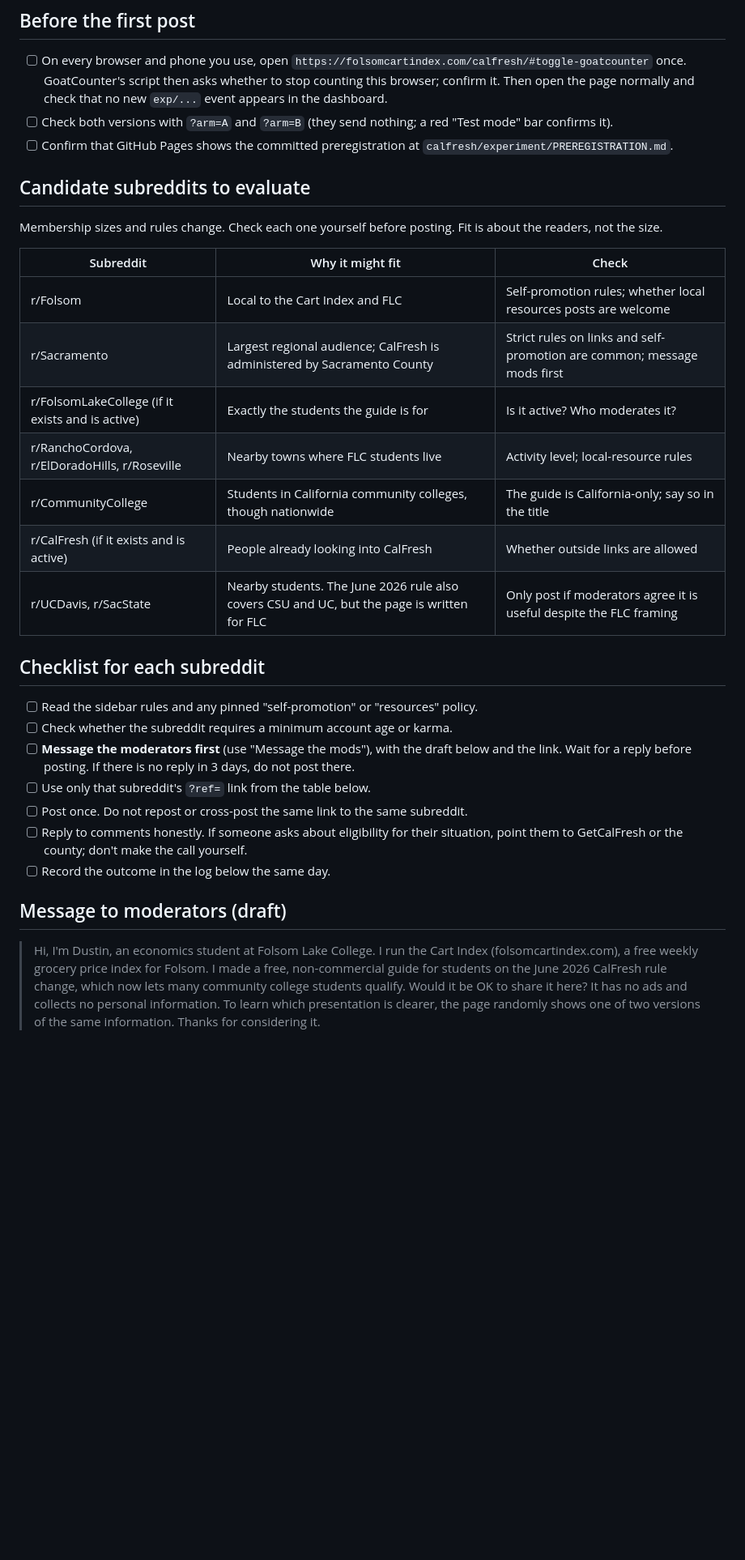
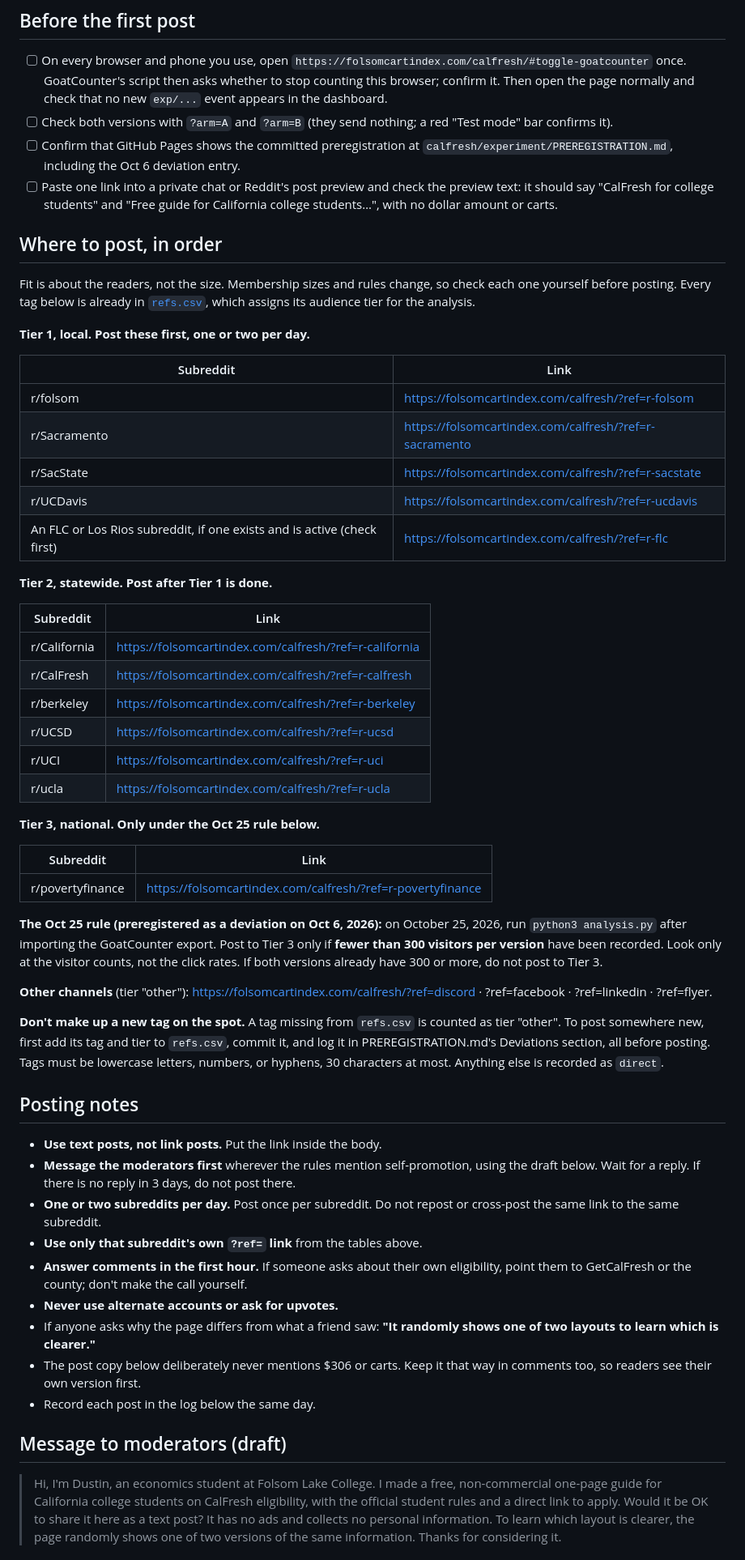
Before and after one commit to DustinRWagner/cart-index, a Markdown page: calfresh/experiment/LAUNCH.md, the part around one of its changes. Shown at 81% size. Rendered like a GitHub page; blank space fills up the shorter version.

Commit message:
CalFresh launch kit: tiered subreddit plan and new post copy
Replaces the candidate list and drafts with Tier 1 (local), Tier 2
(statewide), and Tier 3 (national, only under the Oct 25 rule), one
ref-tagged link per subreddit matching refs.csv. New titles and body
never mention $306 or carts. Adds posting notes (text posts, message
mods first, one or two per day, answer in the first hour, no alt
accounts or vote requests) and a preview check before the first post.

Co-Authored-By: Claude Opus 5.5 <noreply@anthropic.com>
Claude-Session: https://claude.ai/code/session_016YPB1LDxKMkqvAYAJQGYXm

```diff
--- a/calfresh/experiment/LAUNCH.md
+++ b/calfresh/experiment/LAUNCH.md
@@ -6,33 +6,59 @@ You post everything yourself. Nothing here is automated. Post no earlier than **
 
 - [ ] On every browser and phone you use, open `https://folsomcartindex.com/calfresh/#toggle-goatcounter` once. GoatCounter's script then asks whether to stop counting this browser; confirm it. Then open the page normally and check that no new `exp/...` event appears in the dashboard.
 - [ ] Check both versions with `?arm=A` and `?arm=B` (they send nothing; a red "Test mode" bar confirms it).
-- [ ] Confirm that GitHub Pages shows the committed preregistration at `calfresh/experiment/PREREGISTRATION.md`.
+- [ ] Confirm that GitHub Pages shows the committed preregistration at `calfresh/experiment/PREREGISTRATION.md`, including the Oct 6 deviation entry.
+- [ ] Paste one link into a private chat or Reddit's post preview and check the preview text: it should say "CalFresh for college students" and "Free guide for California college students…", with no dollar amount or carts.
 
-## Candidate subreddits to evaluate
+## Where to post, in order
 
-Membership sizes and rules change. Check each one yourself before posting. Fit is about the readers, not the size.
+Fit is about the readers, not the size. Membership sizes and rules change, so check each one yourself before posting. Every tag below is already in [`refs.csv`](refs.csv), which assigns its audience tier for the analysis.
 
-| Subreddit | Why it might fit | Check |
-|---|---|---|
-| r/Folsom | Local to the Cart Index and FLC | Self-promotion rules; whether local resources posts are welcome |
-| r/Sacramento | Largest regional audience; CalFresh is administered by Sacramento County | Strict rules on links and self-promotion are common; message mods first |
-| r/FolsomLakeCollege (if it exists and is active) | Exactly the students the guide is for | Is it active? Who moderates it? |
-| r/RanchoCordova, r/ElDoradoHills, r/Roseville | Nearby towns where FLC students live | Activity level; local-resource rules |
-| r/CommunityCollege | Students in California community colleges, though nationwide | The guide is California-only; say so in the title |
-| r/CalFresh (if it exists and is active) | People already looking into CalFresh | Whether outside links are allowed |
-| r/UCDavis, r/SacState | Nearby students. The June 2026 rule also covers CSU and UC, but the page is written for FLC | Only post if moderators agree it is useful despite the FLC framing |
+**Tier 1, local. Post these first, one or two per day.**
 
-## Checklist for each subreddit
+| Subreddit | Link |
+|---|---|
+| r/folsom | https://folsomcartindex.com/calfresh/?ref=r-folsom |
+| r/Sacramento | https://folsomcartindex.com/calfresh/?ref=r-sacramento |
+| r/SacState | https://folsomcartindex.com/calfresh/?ref=r-sacstate |
+| r/UCDavis | https://folsomcartindex.com/calfresh/?ref=r-ucdavis |
+| An FLC or Los Rios subreddit, if one exists and is active (check first) | https://folsomcartindex.com/calfresh/?ref=r-flc |
 
-- [ ] Read the sidebar rules and any pinned "self-promotion" or "resources" policy.
-- [ ] Check whether the subreddit requires a minimum account age or karma.
-- [ ] **Message the moderators first** (use "Message the mods"), with the draft below and the link. Wait for a reply before posting. If there is no reply in 3 days, do not post there.
-- [ ] Use only that subreddit's `?ref=` link from the table below.
-- [ ] Post once. Do not repost or cross-post the same link to the same subreddit.
-- [ ] Reply to comments honestly. If someone asks about eligibility for their situation, point them to GetCalFresh or the county; don't make the call yourself.
-- [ ] Record the outcome in the log below the same day.
+**Tier 2, statewide. Post after Tier 1 is done.**
+
+| Subreddit | Link |
+|---|---|
+| r/California | https://folsomcartindex.com/calfresh/?ref=r-california |
+| r/CalFresh | https://folsomcartindex.com/calfresh/?ref=r-calfresh |
+| r/berkeley | https://folsomcartindex.com/calfresh/?ref=r-berkeley |
+| r/UCSD | https://folsomcartindex.com/calfresh/?ref=r-ucsd |
+| r/UCI | https://folsomcartindex.com/calfresh/?ref=r-uci |
+| r/ucla | https://folsomcartindex.com/calfresh/?ref=r-ucla |
+
+**Tier 3, national. Only under the Oct 25 rule below.**
+
+| Subreddit | Link |
+|---|---|
+| r/povertyfinance | https://folsomcartindex.com/calfresh/?ref=r-povertyfinance |
+
+**The Oct 25 rule (preregistered as a deviation on Oct 6, 2026):** on October 25, 2026, run `python3 analysis.py` after importing the GoatCounter export. Post to Tier 3 only if **fewer than 300 visitors per version** have been recorded. Look only at the visitor counts, not the click rates. If both versions already have 300 or more, do not post to Tier 3.
+
+**Other channels** (tier "other"): https://folsomcartindex.com/calfresh/?ref=discord · ?ref=facebook · ?ref=linkedin · ?ref=flyer.
+
+**Don't make up a new tag on the spot.** A tag missing from `refs.csv` is counted as tier "other". To post somewhere new, first add its tag and tier to `refs.csv`, commit it, and log it in PREREGISTRATION.md's Deviations section, all before posting. Tags must be lowercase letters, numbers, or hyphens, 30 characters at most. Anything else is recorded as `direct`.
+
+## Posting notes
+
+- **Use text posts, not link posts.** Put the link inside the body.
+- **Message the moderators first** wherever the rules mention self-promotion, using the draft below. Wait for a reply. If there is no reply in 3 days, do not post there.
+- **One or two subreddits per day.** Post once per subreddit. Do not repost or cross-post the same link to the same subreddit.
+- **Use only that subreddit's own `?ref=` link** from the tables above.
+- **Answer comments in the first hour.** If someone asks about their own eligibility, point them to GetCalFresh or the county; don't make the call yourself.
+- **Never use alternate accounts or ask for upvotes.**
+- If anyone asks why the page differs from what a friend saw: **"It randomly shows one of two layouts to learn which is clearer."**
+- The post copy below deliberately never mentions $306 or carts. Keep it that way in comments too, so readers see their own version first.
+- Record each post in the log below the same day.
 
 ## Message to moderators (draft)
 
-> Hi, I'm Dustin, an economics student at Folsom Lake College. I run the Cart Index (folsomcartindex.com), a free weekly grocery price index for Folsom. I made a free, non-commercial guide for students on the June 2026 CalFresh rule change, which now lets many community college students qualify. Would it be OK to share it here? It has no ads and collects no personal information. To learn which presentation is clearer, the page randomly shows one of two versions of the same information. Thanks for considering it.
+> Hi, I'm Dustin, an economics student at Folsom Lake College. I made a free, non-commercial one-page guide for California college students on CalFresh eligibility, with the official student rules and a direct link to apply. Would it be OK to share it here as a text post? It has no ads and collects no personal information. To learn which layout is clearer, the page randomly shows one of two versions of the same information. Thanks for considering it.
 
```
Also changed, not shown: other parts of calfresh/experiment/LAUNCH.md (+19 -24 lines).
